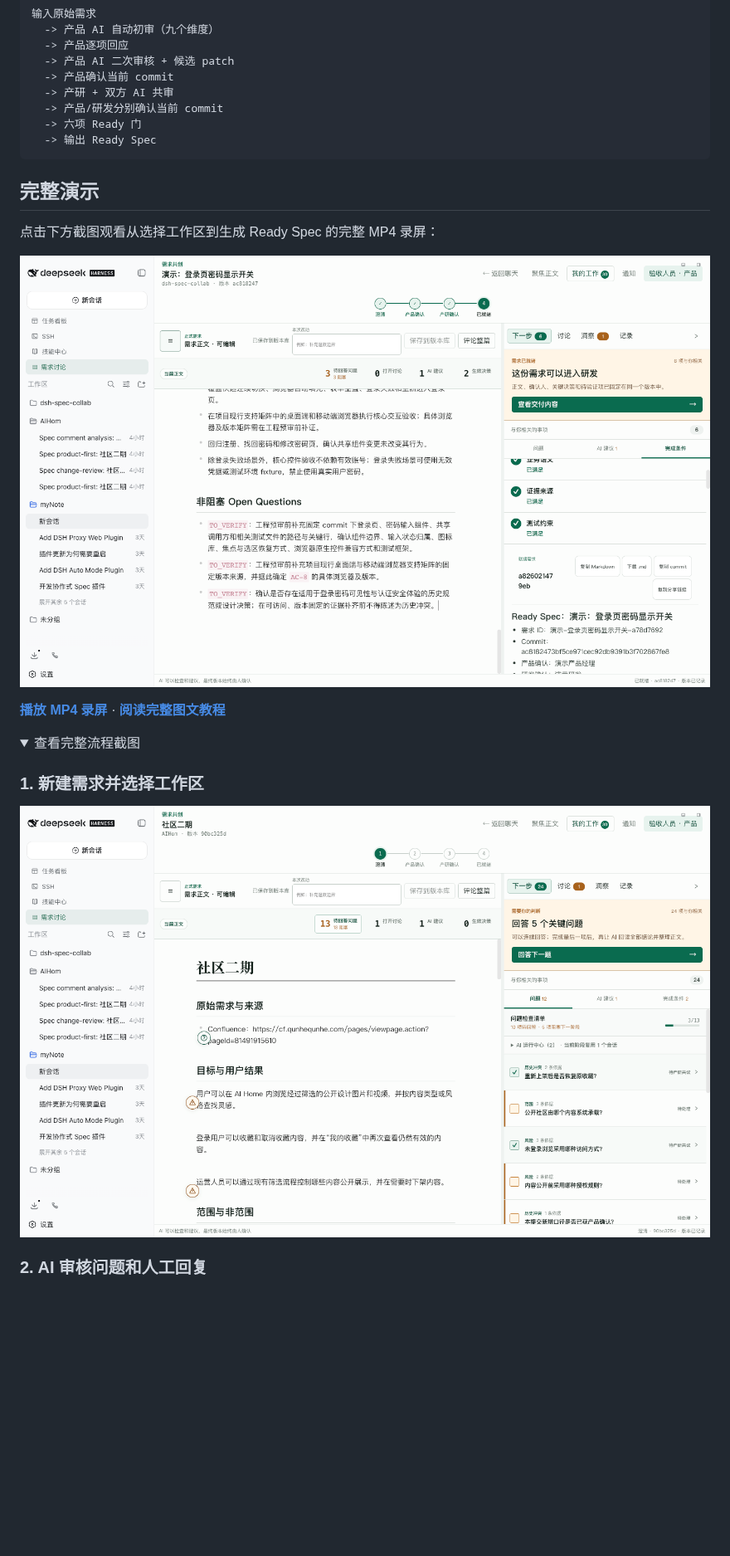
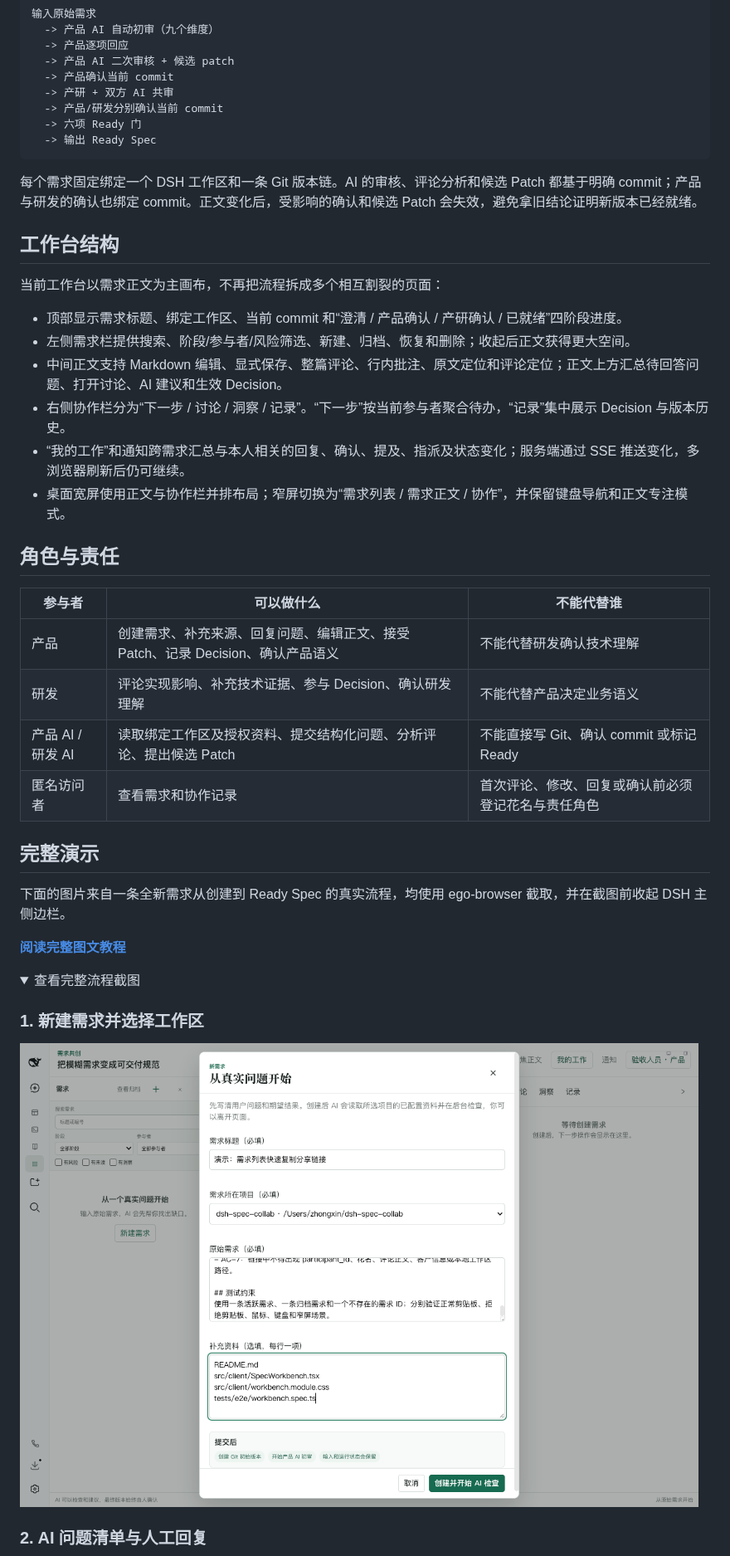
Before and after one commit to zx490336534/dsh-spec-collab, a Markdown page: README.md, the part around one of its changes. Shown at 83% size. GitHub-like rendering; pictures changed too: docs/assets/demo-01-workspace.png, docs/assets/demo-05-ready.png; folded sections open; blank space fills up the shorter version.

````diff
--- a/README.md
+++ b/README.md
@@ -45,13 +45,33 @@ dsh plugin --profile web update dsh-spec-collab@latest
   -> 输出 Ready Spec
 ```
 
+每个需求固定绑定一个 DSH 工作区和一条 Git 版本链。AI 的审核、评论分析和候选 Patch 都基于明确 commit；产品与研发的确认也绑定 commit。正文变化后，受影响的确认和候选 Patch 会失效，避免拿旧结论证明新版本已经就绪。
+
+## 工作台结构
+
+当前工作台以需求正文为主画布，不再把流程拆成多个相互割裂的页面：
+
+- 顶部显示需求标题、绑定工作区、当前 commit 和“澄清 / 产品确认 / 产研确认 / 已就绪”四阶段进度。
+- 左侧需求栏提供搜索、阶段/参与者/风险筛选、新建、归档、恢复和删除；收起后正文获得更大空间。
+- 中间正文支持 Markdown 编辑、显式保存、整篇评论、行内批注、原文定位和评论定位；正文上方汇总待回答问题、打开讨论、AI 建议和生效 Decision。
+- 右侧协作栏分为“下一步 / 讨论 / 洞察 / 记录”。“下一步”按当前参与者聚合待办，“记录”集中展示 Decision 与版本历史。
+- “我的工作”和通知跨需求汇总与本人相关的回复、确认、提及、指派及状态变化；服务端通过 SSE 推送变化，多浏览器刷新后仍可继续。
+- 桌面宽屏使用正文与协作栏并排布局；窄屏切换为“需求列表 / 需求正文 / 协作”，并保留键盘导航和正文专注模式。
+
+## 角色与责任
+
+| 参与者 | 可以做什么 | 不能代替谁 |
+| --- | --- | --- |
+| 产品 | 创建需求、补充来源、回复问题、编辑正文、接受 Patch、记录 Decision、确认产品语义 | 不能代替研发确认技术理解 |
+| 研发 | 评论实现影响、补充技术证据、参与 Decision、确认研发理解 | 不能代替产品决定业务语义 |
+| 产品 AI / 研发 AI | 读取绑定工作区及授权资料、提交结构化问题、分析评论、提出候选 Patch | 不能直接写 Git、确认 commit 或标记 Ready |
+| 匿名访问者 | 查看需求和协作记录 | 首次评论、修改、回复或确认前必须登记花名与责任角色 |
+
 ## 完整演示
 
-点击下方截图观看从选择工作区到生成 Ready Spec 的完整 MP4 录屏：
+下面的图片来自一条全新需求从创建到 Ready Spec 的真实流程，均使用 ego-browser 截取，并在截图前收起 DSH 主侧边栏。
 
-[![Ready 质量门与最终 Ready Spec](docs/assets/demo-05-ready.png)](docs/assets/spec-collab-walkthrough.mp4)
-
-**[播放 MP4 录屏](docs/assets/spec-collab-walkthrough.mp4)** · **[阅读完整图文教程](docs/usage-walkthrough.md)**
+**[阅读完整图文教程](docs/usage-walkthrough.md)**
 
 <details>
 <summary>查看完整流程截图</summary>
@@ -60,7 +80,7 @@ dsh plugin --profile web update dsh-spec-collab@latest
 
 ![新建需求并选择工作区](docs/assets/demo-01-workspace.png)
 
-### 2. AI 审核问题和人工回复
+### 2. AI 问题清单与人工回复
 
 ![AI 审核问题和人工回复](docs/assets/demo-02-ai-review.png)
 
````
Also changed, not shown: other parts of README.md (+31 -9 lines), docs/usage-walkthrough.md (+25 -43 lines), docs/assets/demo-02-ai-review.png, docs/assets/demo-03-patches.png, docs/assets/demo-04-decisions.png, 1 other file.
